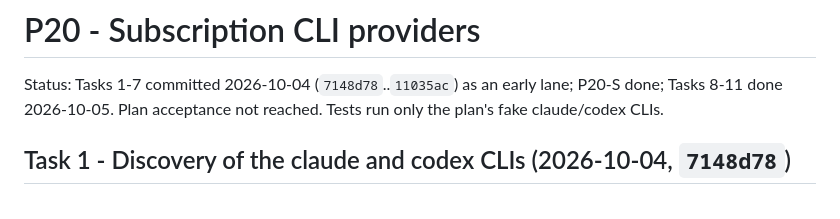
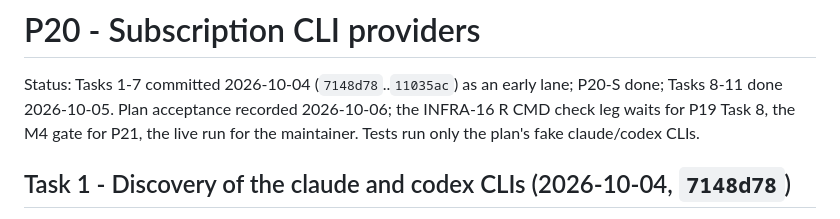
Before and after one commit to Broccolito/gptr, a Markdown page: dev/progress/P20.md, the part around one of its changes. GitHub-like rendering.

Commit message:
docs(progress): record P20 plan acceptance
Co-Authored-By: Claude Opus 5.5 <noreply@anthropic.com>

```diff
--- a/dev/progress/P20.md
+++ b/dev/progress/P20.md
@@ -1,7 +1,8 @@
 # P20 - Subscription CLI providers
 
 Status: Tasks 1-7 committed 2026-10-04 (`7148d78`..`11035ac`) as an early lane; P20-S done; Tasks 8-11 done
-2026-10-05. Plan acceptance not reached. Tests run only the plan's fake claude/codex CLIs.
+2026-10-05. Plan acceptance recorded 2026-10-06; the INFRA-16 R CMD check leg waits for P19 Task 8, the M4
+gate for P21, the live run for the maintainer. Tests run only the plan's fake claude/codex CLIs.
 
 ## Task 1 - Discovery of the claude and codex CLIs (2026-10-04, `7148d78`)
 - Red: FAIL 7 (missing `pcli_*` functions and `cli_find`). Green: cli-common PASS 43 (plan 26; +17 for D-093).
```
Also changed, not shown: other parts of dev/progress/P20.md (+23 -0 lines).
